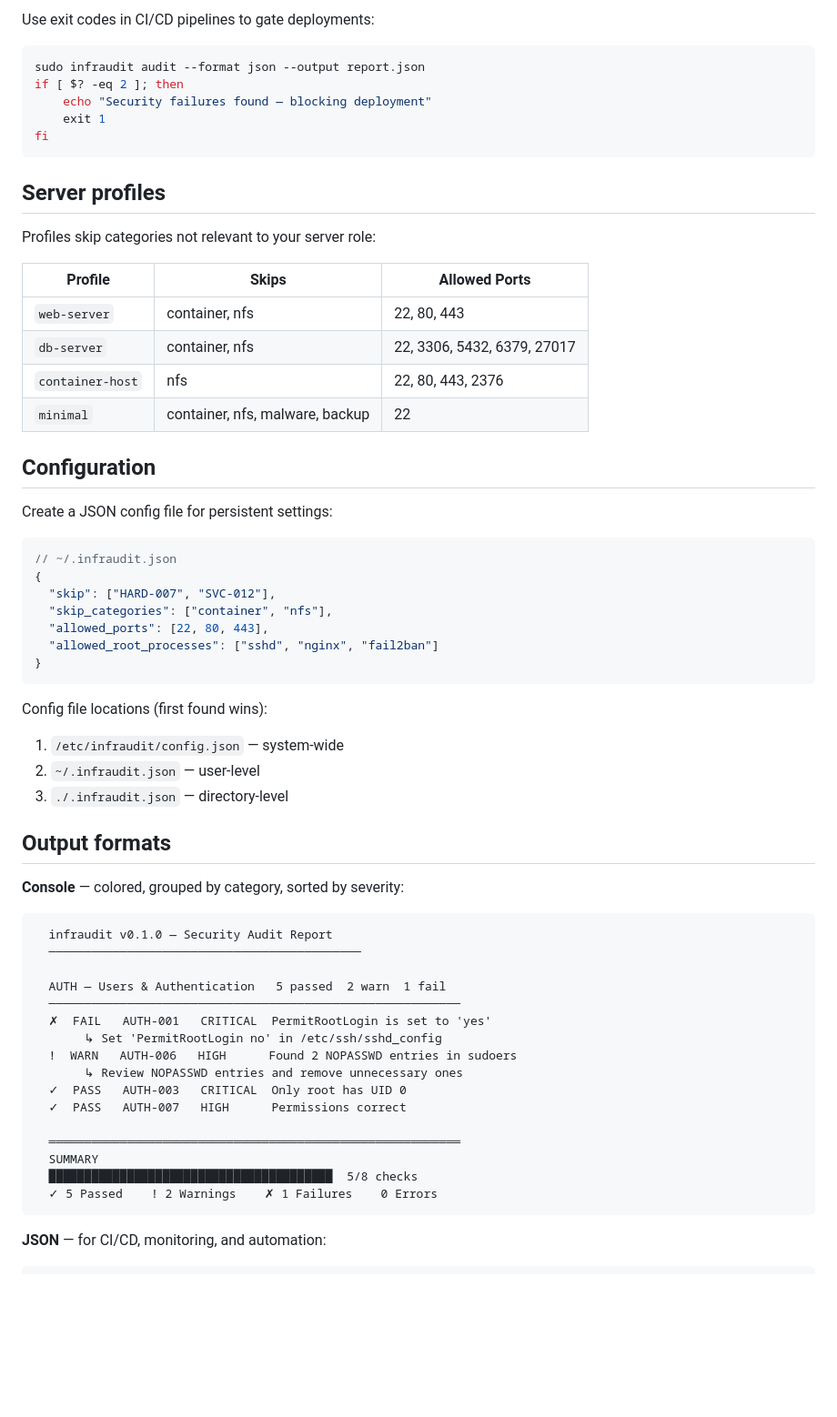
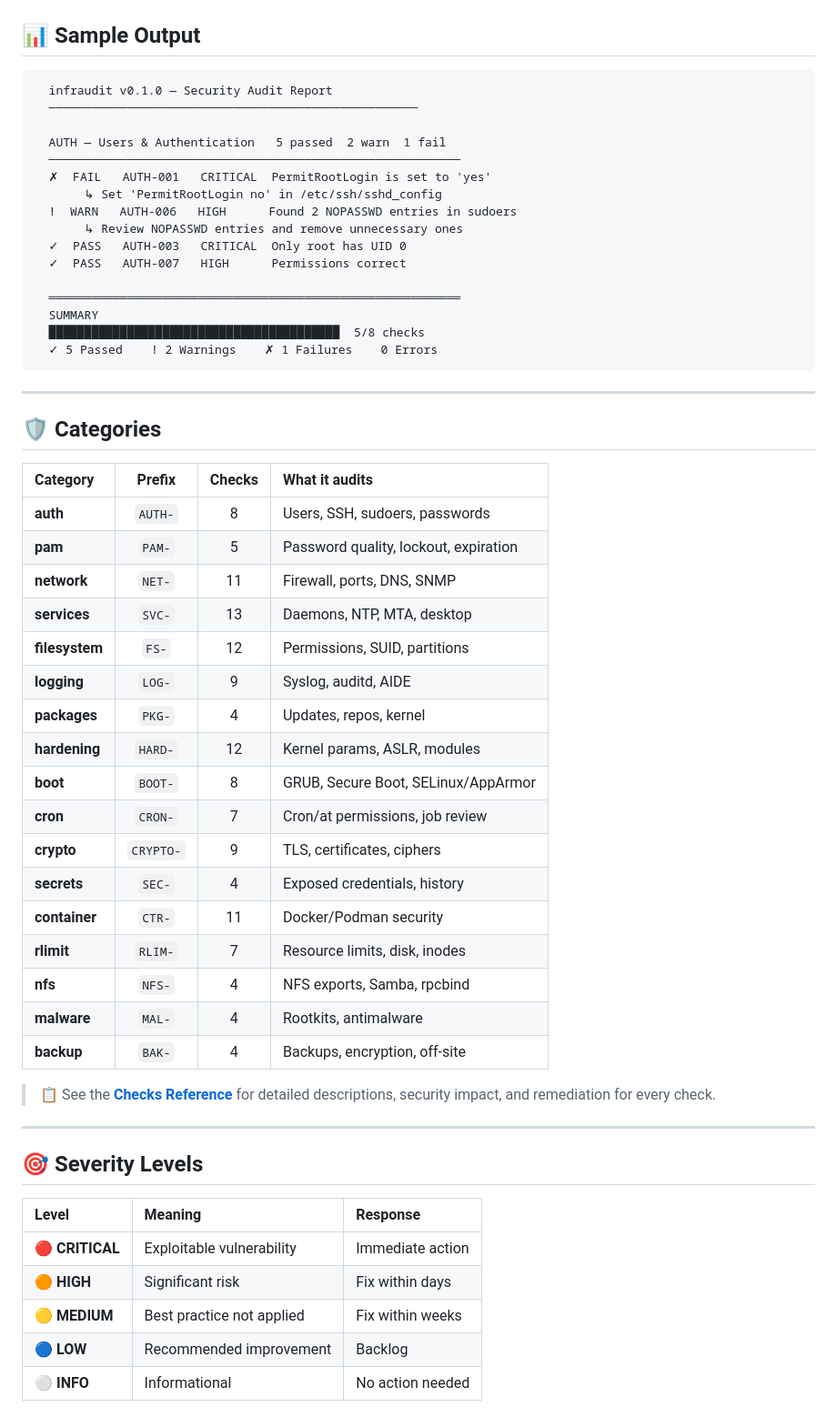
Before and after one commit to civanmoreno/infraudit, a Markdown page: README.md, the part around one of its changes. Shown at 91% size. GitHub-like rendering; blank space fills up the shorter version.

Commit message:
docs: redesign README with badges, sections, and documentation links

````diff
--- a/README.md
+++ b/README.md
@@ -110,51 +73,8 @@ infraudit organizes 132 checks into 17 categories:
-Use exit codes in CI/CD pipelines to gate deployments:
-
-```bash
-sudo infraudit audit --format json --output report.json
-if [ $? -eq 2 ]; then
-    echo "Security failures found — blocking deployment"
-    exit 1
-fi
-```
-
-## Server profiles
-
-Profiles skip categories not relevant to your server role:
-
-| Profile | Skips | Allowed Ports |
-|---------|-------|---------------|
-| `web-server` | container, nfs | 22, 80, 443 |
-| `db-server` | container, nfs | 22, 3306, 5432, 6379, 27017 |
-| `container-host` | nfs | 22, 80, 443, 2376 |
-| `minimal` | container, nfs, malware, backup | 22 |
-
-## Configuration
-
-Create a JSON config file for persistent settings:
-
-```jsonc
-// ~/.infraudit.json
-{
-  "skip": ["HARD-007", "SVC-012"],
-  "skip_categories": ["container", "nfs"],
-  "allowed_ports": [22, 80, 443],
-  "allowed_root_processes": ["sshd", "nginx", "fail2ban"]
-}
-```
-
-Config file locations (first found wins):
-
-1. `/etc/infraudit/config.json` — system-wide
-2. `~/.infraudit.json` — user-level
-3. `./.infraudit.json` — directory-level
-
-## Output formats
-
-**Console** — colored, grouped by category, sorted by severity:
+## 📊 Sample Output
 
 ```
   infraudit v0.1.0 — Security Audit Report
-  ────────────────────────────────────────────
+  ────────────────────────────────────────────────────
 
   AUTH — Users & Authentication   5 passed  2 warn  1 fail
   ──────────────────────────────────────────────────────────
@@ -167,8 +87,45 @@ Config file locations (first found wins):
 
   ══════════════════════════════════════════════════════════
   SUMMARY
-  ████████████████████████████████████████  5/8 checks
+  █████████████████████████████████████████  5/8 checks
   ✓ 5 Passed    ! 2 Warnings    ✗ 1 Failures    0 Errors
 ```
 
-**JSON** — for CI/CD, monitoring, and automation:
+---
+
+## 🛡️ Categories
+
+| Category | Prefix | Checks | What it audits |
+|:---------|:------:|:------:|:---------------|
+| **auth** | `AUTH-` | 8 | Users, SSH, sudoers, passwords |
+| **pam** | `PAM-` | 5 | Password quality, lockout, expiration |
+| **network** | `NET-` | 11 | Firewall, ports, DNS, SNMP |
+| **services** | `SVC-` | 13 | Daemons, NTP, MTA, desktop |
+| **filesystem** | `FS-` | 12 | Permissions, SUID, partitions |
+| **logging** | `LOG-` | 9 | Syslog, auditd, AIDE |
+| **packages** | `PKG-` | 4 | Updates, repos, kernel |
+| **hardening** | `HARD-` | 12 | Kernel params, ASLR, modules |
+| **boot** | `BOOT-` | 8 | GRUB, Secure Boot, SELinux/AppArmor |
+| **cron** | `CRON-` | 7 | Cron/at permissions, job review |
+| **crypto** | `CRYPTO-` | 9 | TLS, certificates, ciphers |
+| **secrets** | `SEC-` | 4 | Exposed credentials, history |
+| **container** | `CTR-` | 11 | Docker/Podman security |
+| **rlimit** | `RLIM-` | 7 | Resource limits, disk, inodes |
+| **nfs** | `NFS-` | 4 | NFS exports, Samba, rpcbind |
+| **malware** | `MAL-` | 4 | Rootkits, antimalware |
+| **backup** | `BAK-` | 4 | Backups, encryption, off-site |
+
+> 📋 See the **[Checks Reference](https://civanmoreno.github.io/infraudit/checks.html)** for detailed descriptions, security impact, and remediation for every check.
+
+---
+
+## 🎯 Severity Levels
+
+| Level | Meaning | Response |
+|:------|:--------|:---------|
+| 🔴 **CRITICAL** | Exploitable vulnerability | Immediate action |
+| 🟠 **HIGH** | Significant risk | Fix within days |
+| 🟡 **MEDIUM** | Best practice not applied | Fix within weeks |
+| 🔵 **LOW** | Recommended improvement | Backlog |
+| ⚪ **INFO** | Informational | No action needed |
+
````
Also changed, not shown: other parts of README.md (+126 -78 lines).
